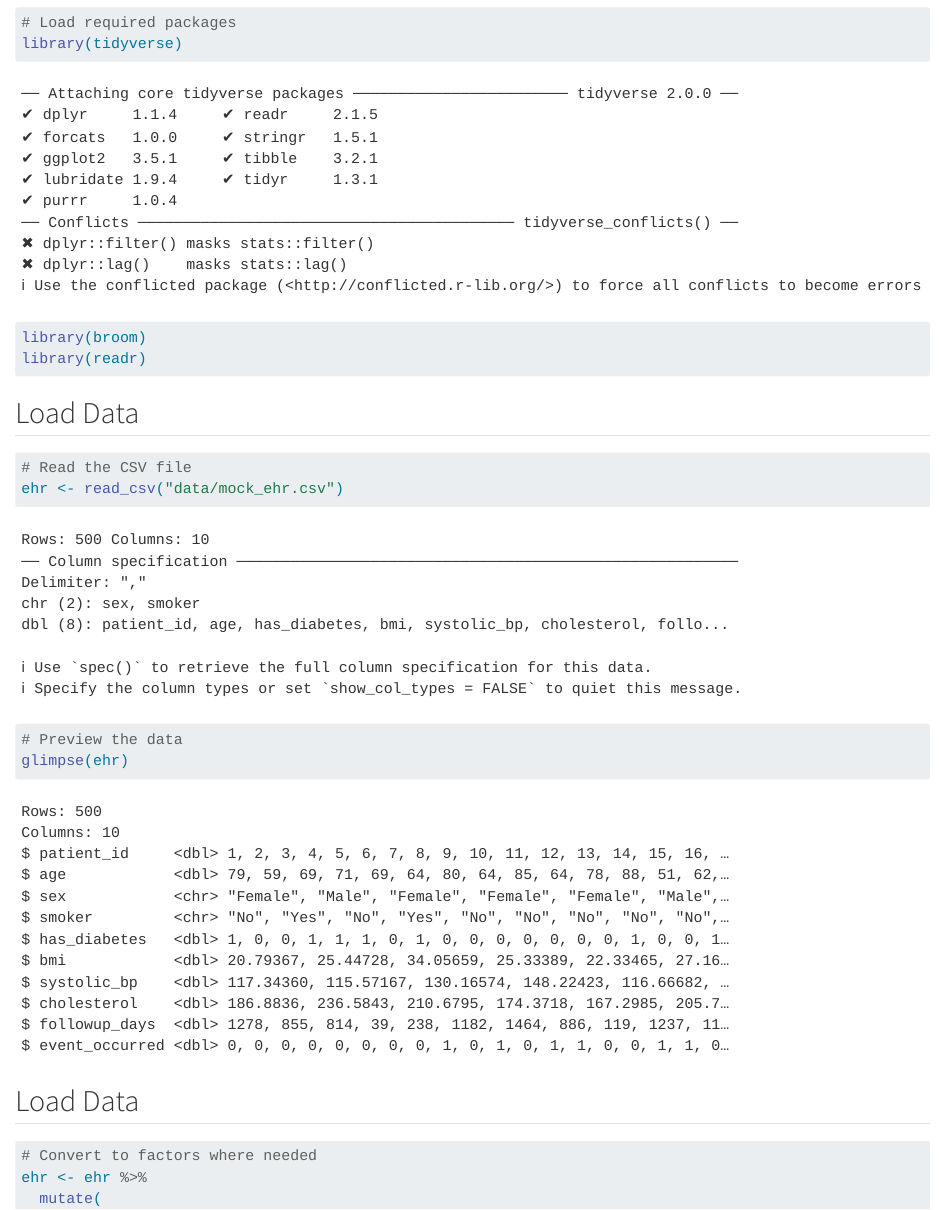
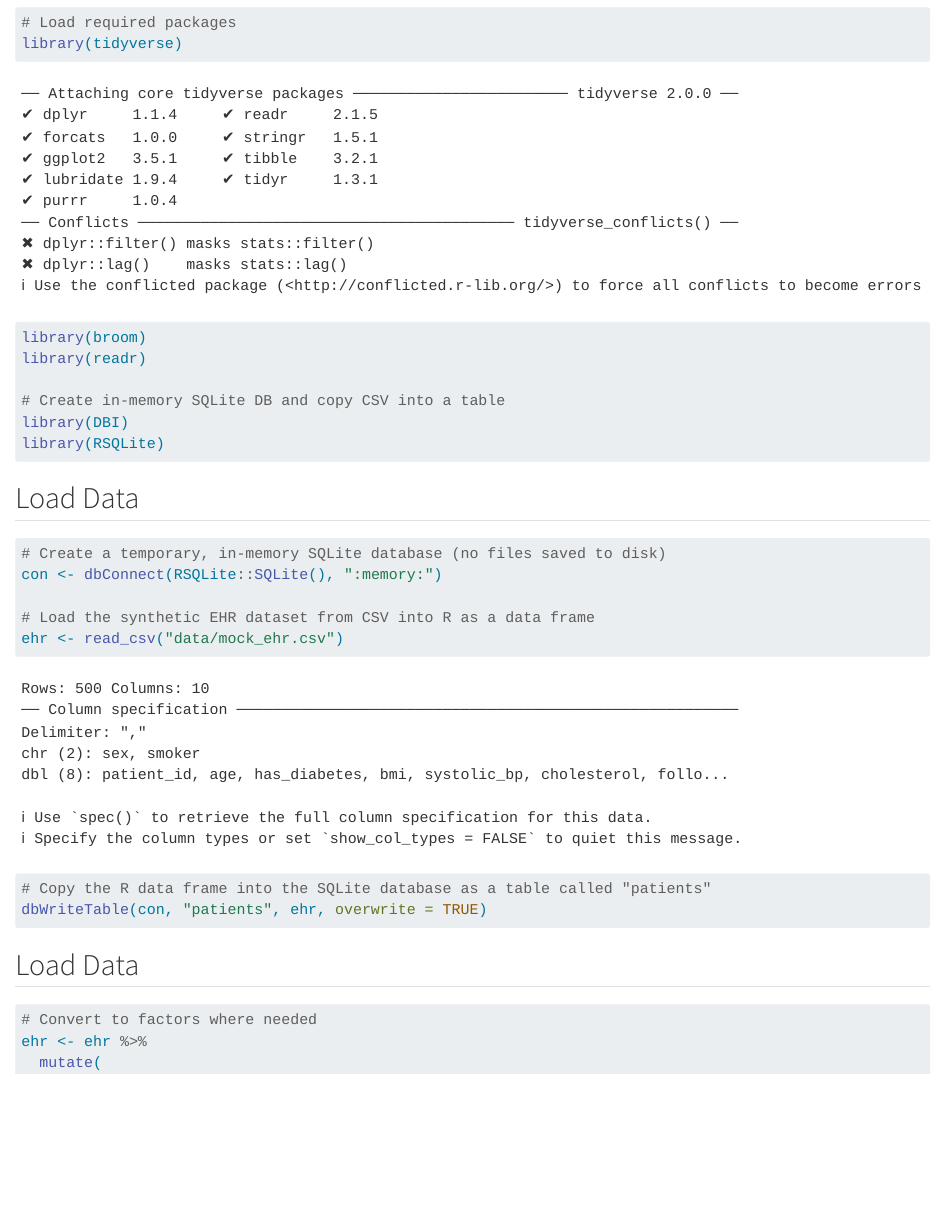
Before and after one commit to st-yim/diabetes-risk-model-r, a Quarto document (analysis.qmd): the page in a window 1100 px wide, from 80 px down. Rendered offline with R 4.5, knitr and Pandoc in place of Quarto, with nearby package versions; code that draws random numbers runs with fixed seeds of ours.

Commit message:
Add SQLite setup to analysis.qmd

````diff
--- a/analysis.qmd
+++ b/analysis.qmd
@@ -10,18 +10,24 @@ editor: visual
 library(tidyverse)
 library(broom)
 library(readr)
+
+# Create in-memory SQLite DB and copy CSV into a table
+library(DBI)
+library(RSQLite)
 ```
 
 ## Load Data
 
 ```{r}
 
-# Read the CSV file
+# Create a temporary, in-memory SQLite database (no files saved to disk)
+con <- dbConnect(RSQLite::SQLite(), ":memory:")
+
+# Load the synthetic EHR dataset from CSV into R as a data frame
 ehr <- read_csv("data/mock_ehr.csv")
 
-# Preview the data
-glimpse(ehr)
-
+# Copy the R data frame into the SQLite database as a table called "patients"
+dbWriteTable(con, "patients", ehr, overwrite = TRUE)
 ```
 
 ## Load Data
````
